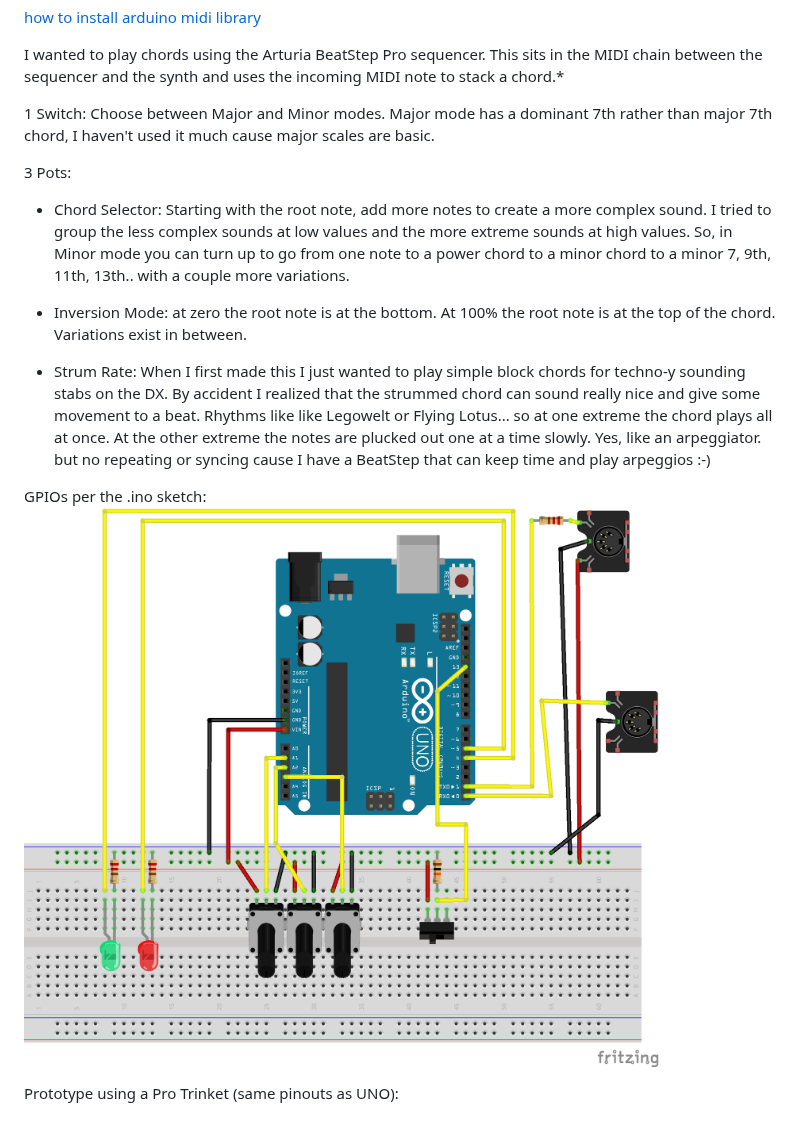
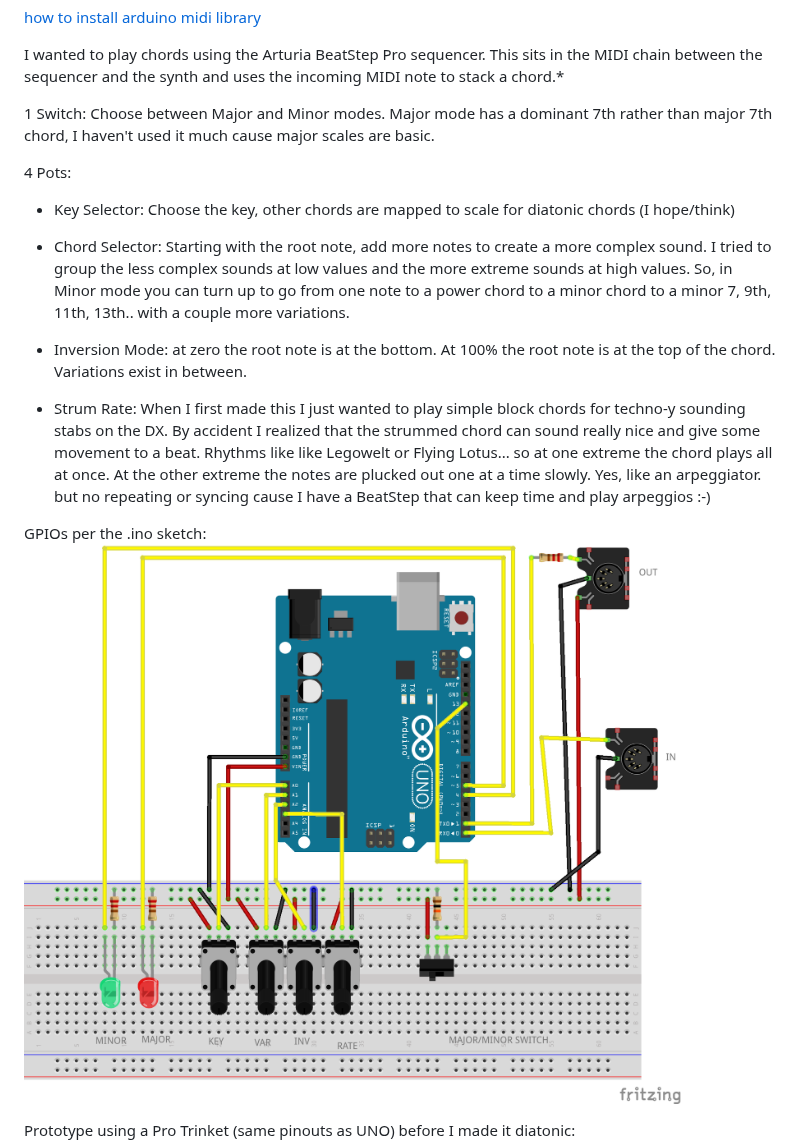
Before and after one commit to b38tn1k/chordtoy, a Markdown page: README.md, the part around the change. Drawn GitHub-style; pictures changed too: chordtoy_bb.png; blank space fills up the shorter version.

Commit message:
cleaning

```diff
--- a/README.md
+++ b/README.md
@@ -10,7 +10,9 @@ I wanted to play chords using the Arturia BeatStep Pro sequencer. This sits in t
 
 1 Switch: Choose between Major and Minor modes. Major mode has a dominant 7th rather than major 7th chord, I haven't used it much cause major scales are basic.
 
-3 Pots:
+4 Pots:
+
+- Key Selector: Choose the key, other chords are mapped to scale for diatonic chords (I hope/think)
 
 - Chord Selector: Starting with the root note, add more notes to create a more complex sound. I tried to group the less complex sounds at low values and the more extreme sounds at high values. So, in Minor mode you can turn up to go from one note to a power chord to a minor chord to a minor 7, 9th, 11th, 13th.. with a couple more variations.
 
@@ -21,7 +23,7 @@ I wanted to play chords using the Arturia BeatStep Pro sequencer. This sits in t
 GPIOs per the .ino sketch:
 ![Circuit Diagram](https://github.com/b38tn1k/chordtoy/blob/master/chordtoy_bb.png)
 
-Prototype using a Pro Trinket (same pinouts as UNO):
+Prototype using a Pro Trinket (same pinouts as UNO) before I made it diatonic:
 ![cat tax](https://github.com/b38tn1k/chordtoy/blob/master/cabbagecat.JPG)
 
 \* Akai and Oberheim used to make boxes that did this sort of thing and this functionality is now built into heaps of DAWs, possible some synths. my Yamaha DX doesn't
```
Also changed, not shown: 1 other file.
